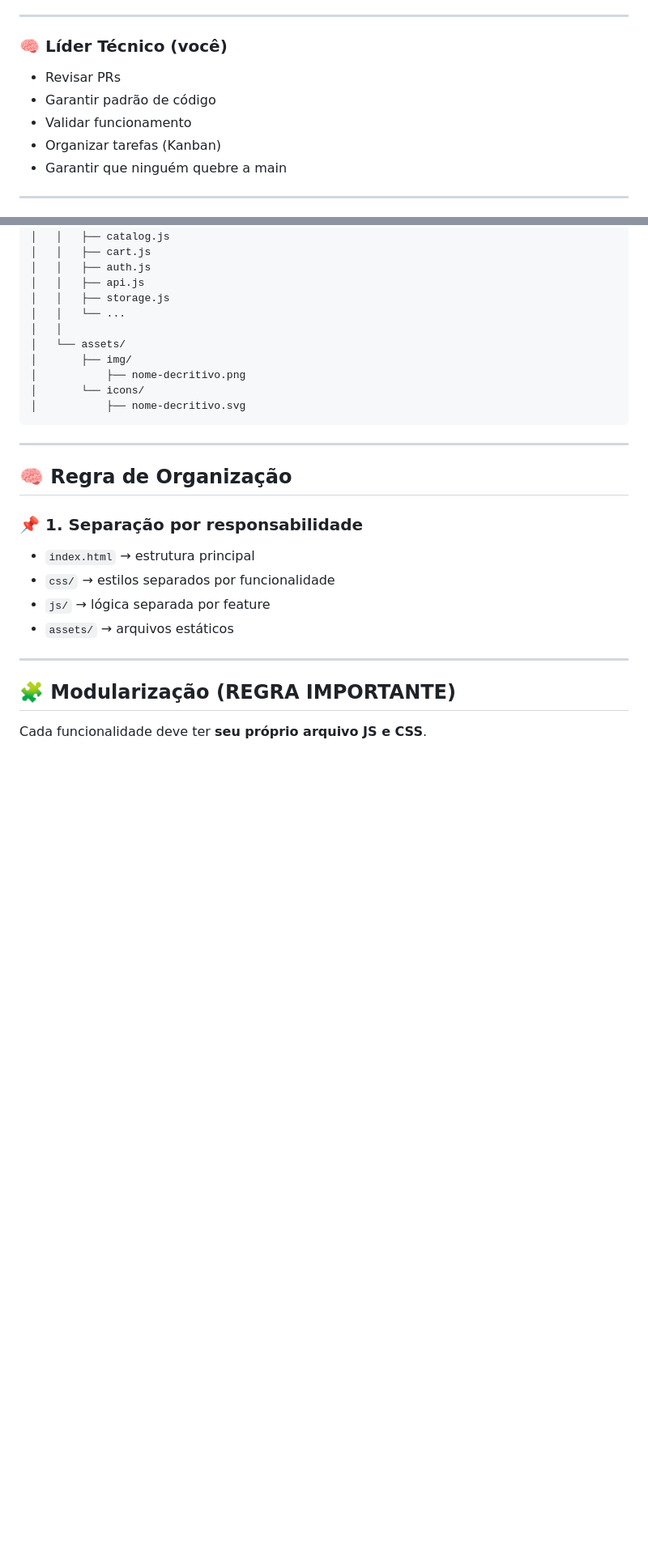
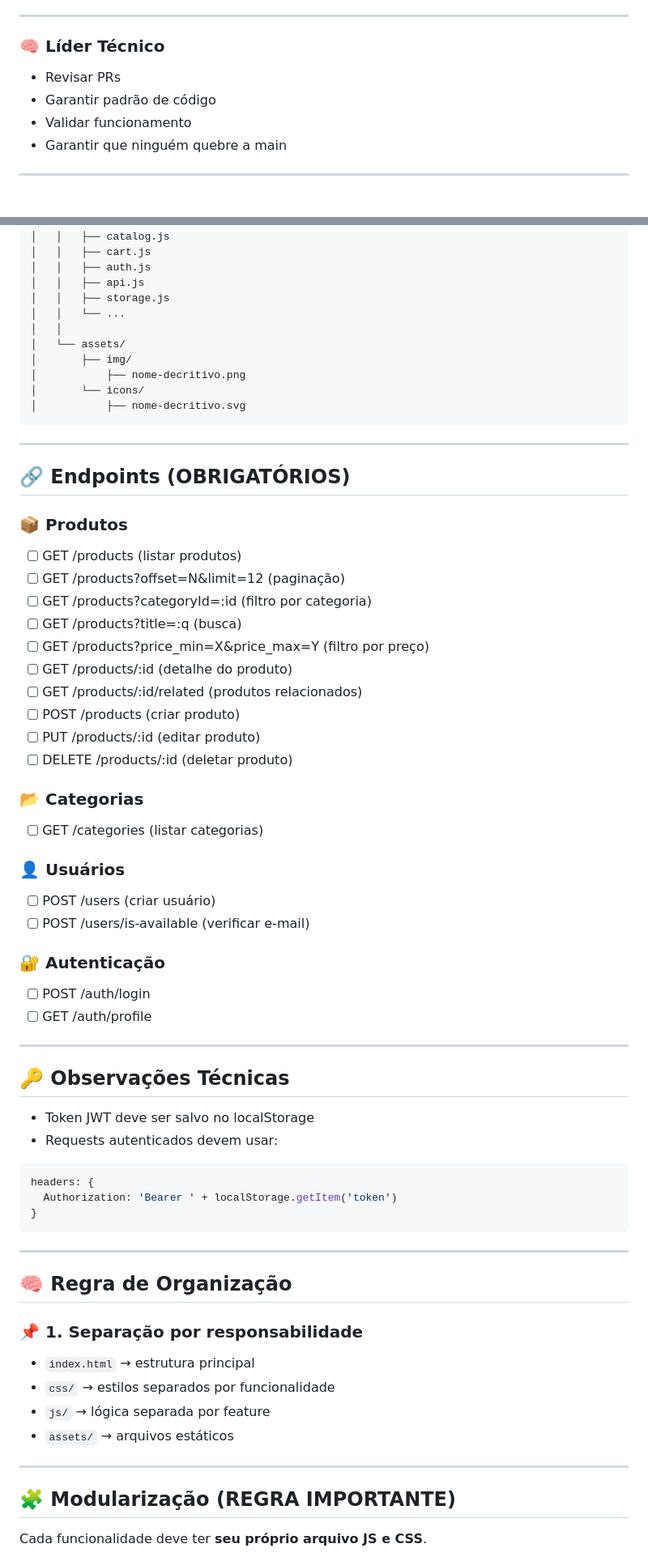
Before and after one commit to gabrielalves12y-art/MultiMarket, a Markdown page: CONTRIBUTING.md, 2 parts joined by grey strips. Shown at 81% size. Drawn GitHub-style; blank space fills up the shorter version.

Commit message:
docs: atualizar regras de desenvolvimento e estrutura do projeto

````diff
--- a/CONTRIBUTING.md
+++ b/CONTRIBUTING.md
@@ -140,12 +158,11 @@ style: ajustar layout responsivo da vitrine
 
 ---
 
-### 🧠 Líder Técnico (você)
+### 🧠 Líder Técnico
 
 * Revisar PRs
 * Garantir padrão de código
 * Validar funcionamento
-* Organizar tarefas (Kanban)
 * Garantir que ninguém quebre a main
 
 ---
@@ -218,6 +235,50 @@ feature/nome-da-feature
 │           ├── nome-decritivo.png
 │       └── icons/
 │           ├── nome-decritivo.svg
+```
+
+---
+
+## 🔗 Endpoints (OBRIGATÓRIOS)
+
+### 📦 Produtos
+
+* [ ] GET /products (listar produtos)
+* [ ] GET /products?offset=N&limit=12 (paginação)
+* [ ] GET /products?categoryId=:id (filtro por categoria)
+* [ ] GET /products?title=:q (busca)
+* [ ] GET /products?price_min=X&price_max=Y (filtro por preço)
+* [ ] GET /products/:id (detalhe do produto)
+* [ ] GET /products/:id/related (produtos relacionados)
+* [ ] POST /products (criar produto)
+* [ ] PUT /products/:id (editar produto)
+* [ ] DELETE /products/:id (deletar produto)
+
+### 📂 Categorias
+
+* [ ] GET /categories (listar categorias)
+
+### 👤 Usuários
+
+* [ ] POST /users (criar usuário)
+* [ ] POST /users/is-available (verificar e-mail)
+
+### 🔐 Autenticação
+
+* [ ] POST /auth/login
+* [ ] GET /auth/profile
+
+---
+
+## 🔑 Observações Técnicas
+
+* Token JWT deve ser salvo no localStorage
+* Requests autenticados devem usar:
+
+```js
+headers: {
+  Authorization: 'Bearer ' + localStorage.getItem('token')
+}
 ```
 
 ---
````
Also changed, not shown: other parts of CONTRIBUTING.md (+18 -0 lines).
